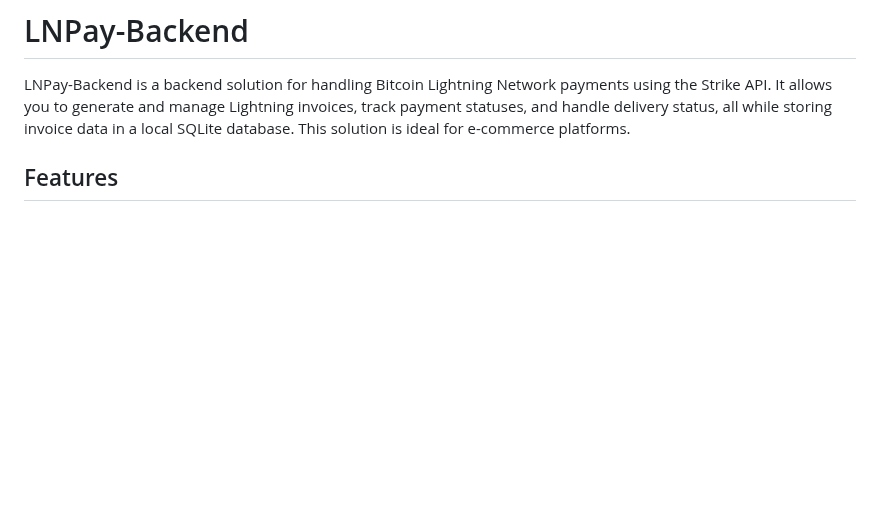
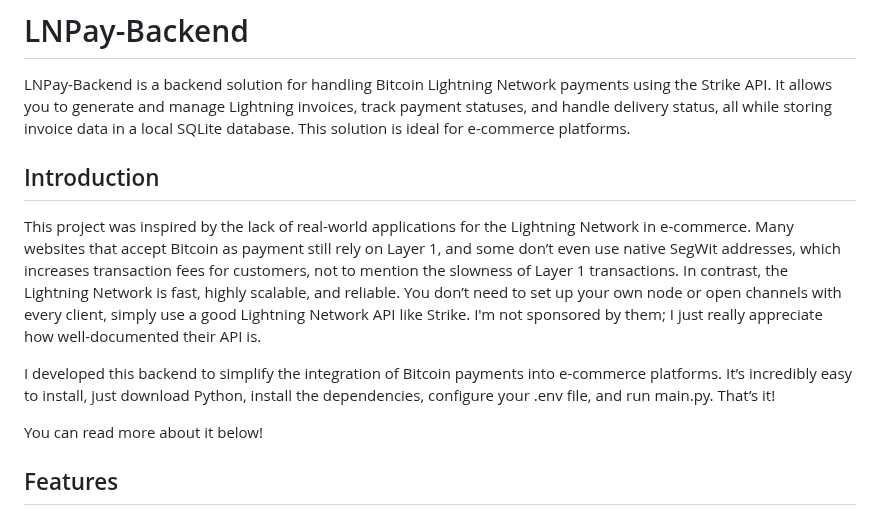
Before and after one commit to ils94/LNPay-Backend, a Markdown page: README.md, the part around the change. Rendered like a GitHub page; blank space fills up the shorter version.

```diff
--- a/README.md
+++ b/README.md
@@ -1,6 +1,14 @@
 # LNPay-Backend
 
 LNPay-Backend is a backend solution for handling Bitcoin Lightning Network payments using the Strike API. It allows you to generate and manage Lightning invoices, track payment statuses, and handle delivery status, all while storing invoice data in a local SQLite database. This solution is ideal for e-commerce platforms.
+
+## Introduction
+
+This project was inspired by the lack of real-world applications for the Lightning Network in e-commerce. Many websites that accept Bitcoin as payment still rely on Layer 1, and some don’t even use native SegWit addresses, which increases transaction fees for customers, not to mention the slowness of Layer 1 transactions. In contrast, the Lightning Network is fast, highly scalable, and reliable. You don’t need to set up your own node or open channels with every client, simply use a good Lightning Network API like Strike. I'm not sponsored by them; I just really appreciate how well-documented their API is.
+
+I developed this backend to simplify the integration of Bitcoin payments into e-commerce platforms. It’s incredibly easy to install, just download Python, install the dependencies, configure your .env file, and run main.py. That’s it!
+
+You can read more about it below!
 
 ## Features
 
```
